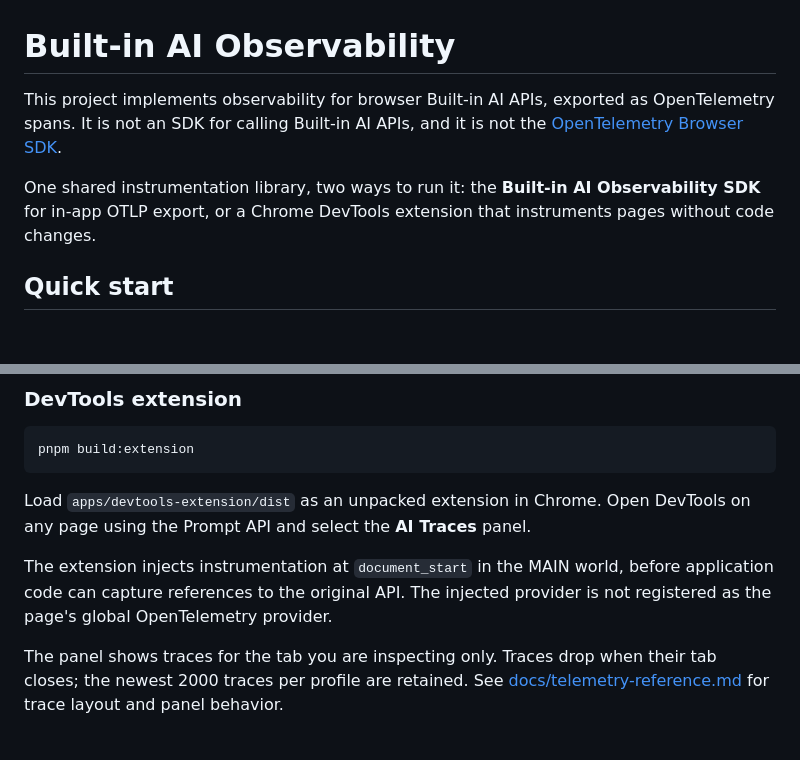
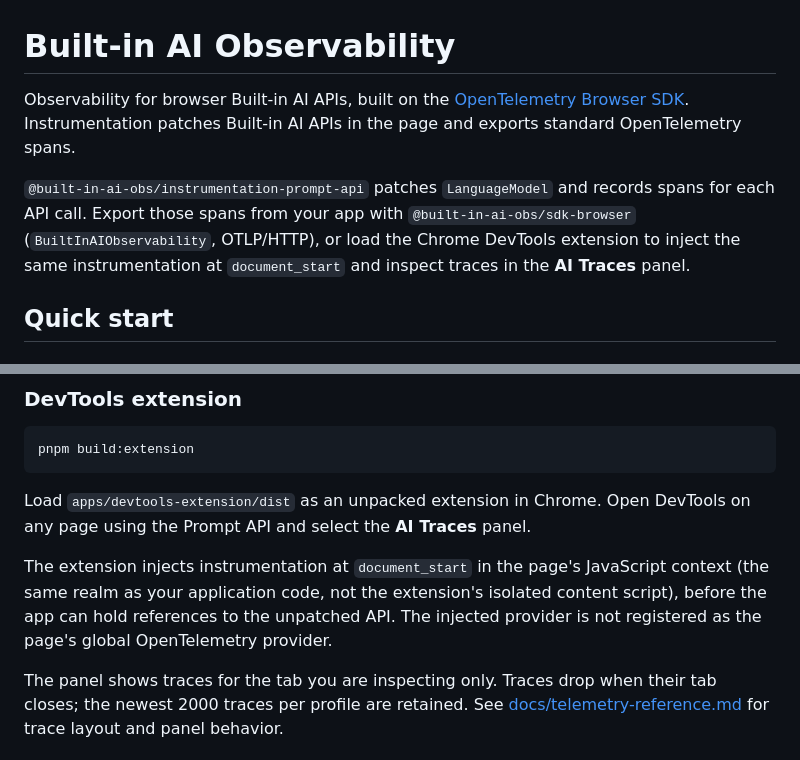
Before and after one commit to rakutenanalytics/built-in-ai-observability, a Markdown page: README.md, 2 parts joined by grey strips. Rendered like a GitHub page.

Commit message:
docs: rewrite README intro and DevTools extension wording
State what the project is (OpenTelemetry-based Built-in AI observability)
with concrete package names, and describe page-context injection without
Chrome extension jargon.

Co-authored-by: Cursor <cursoragent@cursor.com>

```diff
--- a/README.md
+++ b/README.md
@@ -1,9 +1,8 @@
 # Built-in AI Observability
 
-This project implements observability for browser Built-in AI APIs, exported as OpenTelemetry spans.
-It is not an SDK for calling Built-in AI APIs, and it is not the [OpenTelemetry Browser SDK](https://github.com/open-telemetry/opentelemetry-browser).
+Observability for browser Built-in AI APIs, built on the [OpenTelemetry Browser SDK](https://github.com/open-telemetry/opentelemetry-browser). Instrumentation patches Built-in AI APIs in the page and exports standard OpenTelemetry spans.
 
-One shared instrumentation library, two ways to run it: the **Built-in AI Observability SDK** for in-app OTLP export, or a Chrome DevTools extension that instruments pages without code changes.
+`@built-in-ai-obs/instrumentation-prompt-api` patches `LanguageModel` and records spans for each API call. Export those spans from your app with `@built-in-ai-obs/sdk-browser` (`BuiltInAIObservability`, OTLP/HTTP), or load the Chrome DevTools extension to inject the same instrumentation at `document_start` and inspect traces in the **AI Traces** panel.
 
 ## Quick start
 
@@ -51,7 +49,7 @@ pnpm build:extension
 
 Load `apps/devtools-extension/dist` as an unpacked extension in Chrome. Open DevTools on any page using the Prompt API and select the **AI Traces** panel.
 
-The extension injects instrumentation at `document_start` in the MAIN world, before application code can capture references to the original API. The injected provider is not registered as the page's global OpenTelemetry provider.
+The extension injects instrumentation at `document_start` in the page's JavaScript context (the same realm as your application code, not the extension's isolated content script), before the app can hold references to the unpatched API. The injected provider is not registered as the page's global OpenTelemetry provider.
 
 The panel shows traces for the tab you are inspecting only. Traces drop when their tab closes; the newest 2000 traces per profile are retained. See [docs/telemetry-reference.md](./docs/telemetry-reference.md#traces-and-sessions) for trace layout and panel behavior.
 
```
Also changed, not shown: other parts of README.md (+0 -1 lines).
